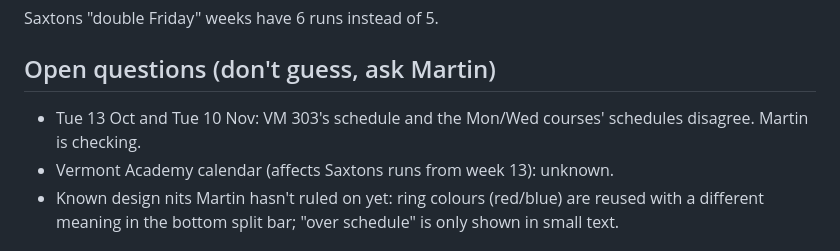
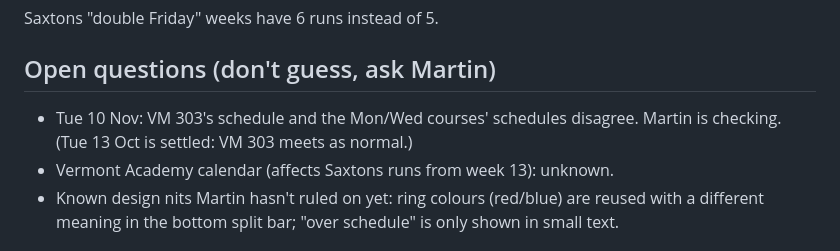
Before and after one commit to mroberts1/hours-dashboard, a Markdown page: CLAUDE.md, the part around the change. Rendered like a GitHub page.

Commit message:
chore: settle Tue 13 Oct open question in CLAUDE.md
Co-Authored-By: Claude Opus 5.5 <noreply@anthropic.com>

```diff
--- a/CLAUDE.md
+++ b/CLAUDE.md
@@ -72,8 +72,9 @@ Saxtons "double Friday" weeks have 6 runs instead of 5.
 
 ## Open questions (don't guess, ask Martin)
 
-- Tue 13 Oct and Tue 10 Nov: VM 303's schedule and the Mon/Wed courses'
-  schedules disagree. Martin is checking.
+- Tue 10 Nov: VM 303's schedule and the Mon/Wed courses' schedules
+  disagree. Martin is checking. (Tue 13 Oct is settled: VM 303 meets as
+  normal.)
 - Vermont Academy calendar (affects Saxtons runs from week 13): unknown.
 - Known design nits Martin hasn't ruled on yet: ring colours (red/blue) are
   reused with a different meaning in the bottom split bar; "over schedule"
```
